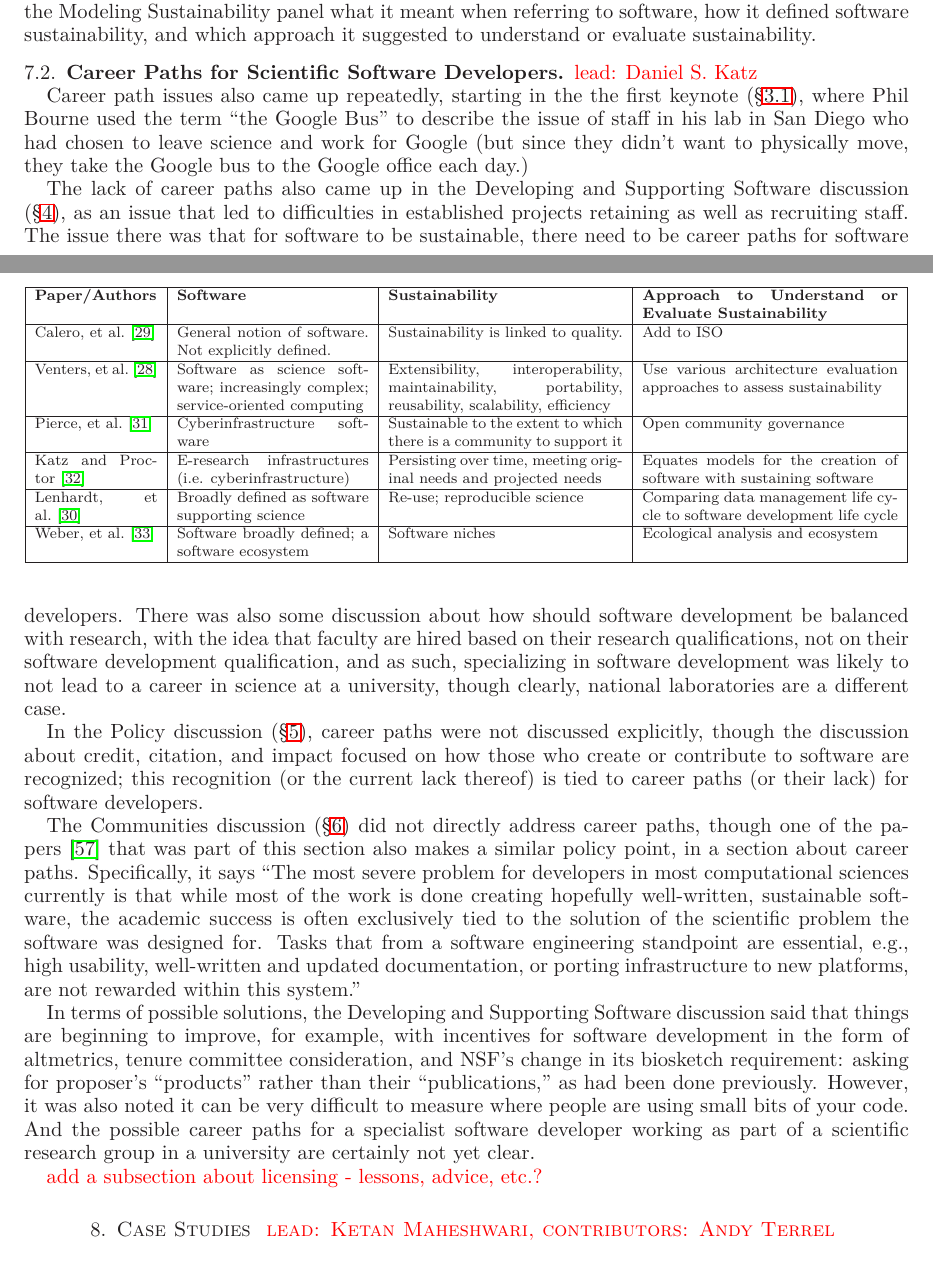
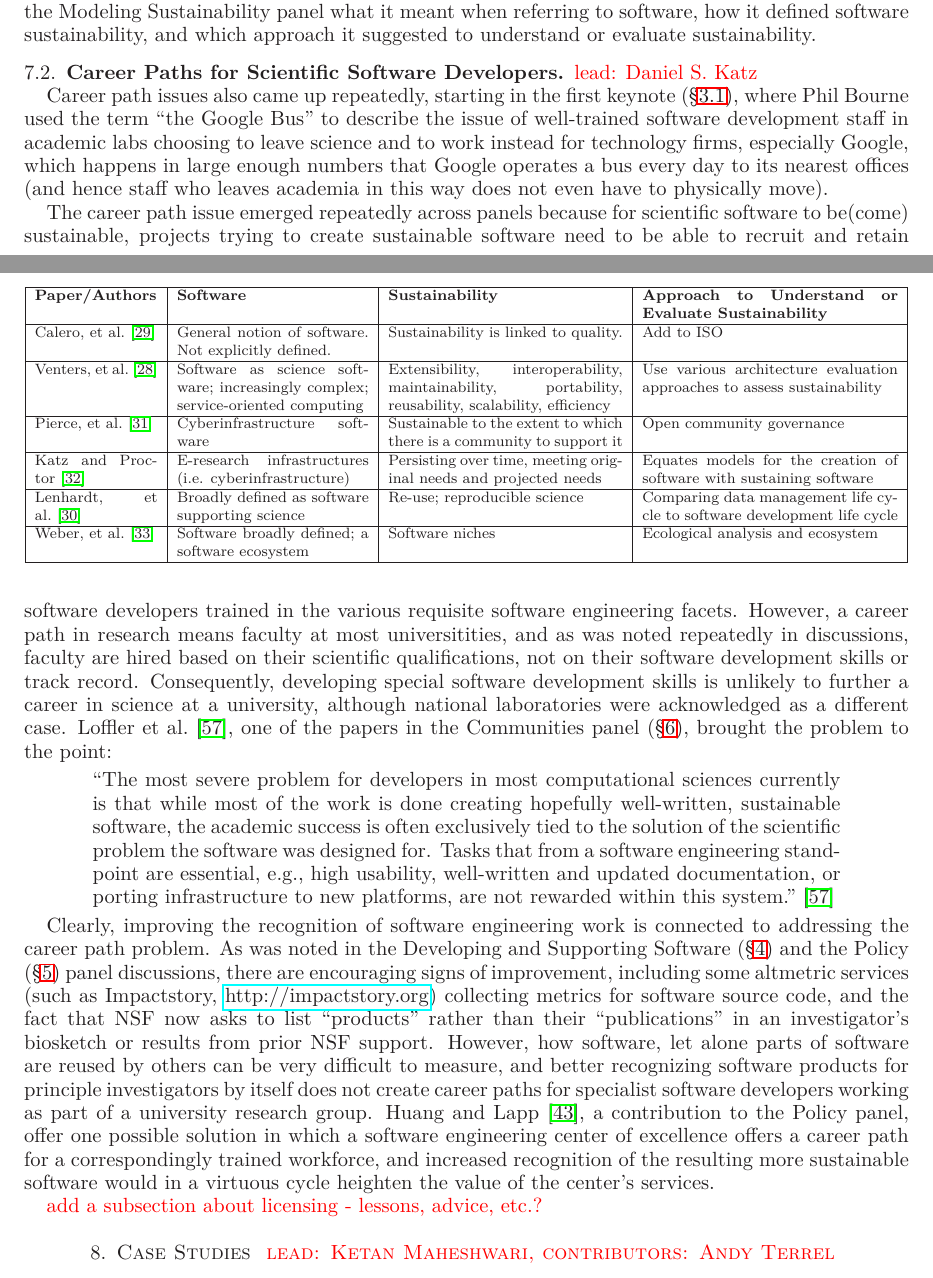
Before and after one commit to WSSSPE/meetings, a LaTeX paper (WSSSPE1_report/WSSSPE1_summary_report.tex): two parts of pages 18 and 19 of 31, joined at a grey line, cut so that both start at the same text. Compiled offline with LaTeX, dvips and Ghostscript.

Commit message:
Revises Career Paths section.

```diff
--- a/WSSSPE1_report/WSSSPE1_summary_report.tex
+++ b/WSSSPE1_report/WSSSPE1_summary_report.tex
@@ -1632,16 +1632,57 @@ Weber, et al.~\cite{Weber_WSSSPE}
 
 \subsection{Career Paths for Scientific Software Developers} \note{lead: Daniel S. Katz} \label{sec:career-tracks}
 
-Career path issues also came up repeatedly, starting in the the first keynote (\S\ref{sec:keynote1}), where Phil Bourne used the term ``the Google Bus'' to describe the issue of staff in his lab in San Diego who had chosen to leave science and work for Google (but since they didn't want to physically move, they take the Google bus to the Google office each day.)
-
-The lack of career paths also came up in the Developing and Supporting Software discussion (\S\ref{sec:devel}), as an issue that led to difficulties in established projects retaining as well as recruiting staff. The issue there was that for software to be sustainable, there need to be career paths for software developers.  There was also some discussion about how should software development be balanced with research, with the idea that faculty are hired based on their research qualifications, not on their software development qualification, and as such, specializing in software development was likely to not lead to a career in science at a university, though clearly, national laboratories are a different case.
-
-In the Policy discussion (\S\ref{sec:policy}), career paths were not discussed explicitly, though the discussion about credit, citation, and impact focused on how those who create or contribute to software are recognized; this recognition (or the current lack thereof) is tied to career paths (or their lack) for software developers.
-
-The Communities discussion (\S\ref{sec:community}) did not directly address career paths, though one of the papers~\cite{Loffler_WSSSPE} that was part of this section also makes a similar policy point, in a section about career paths. Specifically, it says ``The most severe problem for developers in most computational sciences currently is that while most of the work is done creating hopefully well-written, sustainable software, the academic success is often exclusively tied to the solution of the scientific problem the software was designed for. Tasks that from a software engineering standpoint are essential, e.g., high usability, well-written and updated documentation, or porting infrastructure to new platforms, are not rewarded within this system.''
-
-In terms of possible solutions, the Developing and Supporting Software discussion said that things are beginning to improve, for example, with incentives for software development in the form of altmetrics, tenure committee consideration, and NSF's change in its biosketch requirement: asking for proposer's ``products'' rather than their ``publications,'' as had been done previously.
-However, it was also noted it can be very difficult to measure where people are using small bits of your code.  And the possible career paths for a specialist software developer working as part of a scientific research group in a university are certainly not yet clear.
+Career path issues also came up repeatedly, starting in the first
+keynote (\S\ref{sec:keynote1}), where Phil Bourne used the term ``the
+Google Bus'' to describe the issue of well-trained software development staff in
+academic labs choosing to leave science and to work instead for technology
+firms, especially Google, which happens in large enough numbers that
+Google operates a bus every day to its nearest offices (and hence
+staff who leaves academia in this way does not even have  to physically move).
+
+The career path issue emerged repeatedly across panels because for
+scientific software to be(come) sustainable, projects trying to create
+sustainable software need to be able to recruit and retain software
+developers trained in the various requisite software engineering
+facets.  However, a career path in research means faculty at most
+universitities, and as was noted repeatedly in discussions, faculty
+are hired based on their scientific qualifications, not on their
+software development skills or track record. Consequently, developing
+special software development skills is unlikely to further a career in
+science at a university, although national laboratories were
+acknowledged as a different case. Loffler et
+al.~\cite{Loffler_WSSSPE}, one of the papers in the Communities panel
+(\S\ref{sec:community}), brought the problem to the point:
+\begin{quote}
+  ``The most severe problem for developers in most computational
+  sciences currently is that while most of the work is done creating
+  hopefully well-written, sustainable software, the academic success
+  is often exclusively tied to the solution of the scientific problem
+  the software was designed for. Tasks that from a software
+  engineering standpoint are essential, e.g., high usability,
+  well-written and updated documentation, or porting infrastructure to
+  new platforms, are not rewarded within this system.'' ~\cite{Loffler_WSSSPE}
+\end{quote}
+
+Clearly, improving the recognition of software engineering work is
+connected to addressing the career path problem. As was noted in the
+Developing and Supporting Software (\S\ref{sec:devel}) and the Policy
+(\S\ref{sec:policy}) panel discussions, there are encouraging signs of
+improvement, including some altmetric services (such as Impactstory,
+\url{http://impactstory.org}) collecting metrics for software source
+code, and the fact that NSF now asks to list ``products'' rather than
+their ``publications'' in an investigator's biosketch or results from
+prior NSF support. However, how software, let alone parts of software
+are reused by others can be very difficult to measure, and better
+recognizing software products for principle investigators by itself
+does not create career paths for specialist software developers
+working as part of a university research group. Huang and
+Lapp~\cite{Huang_WSSSPE}, a contribution to the Policy panel, offer
+one possible solution in which a software engineering center of
+excellence offers a career path for a correspondingly trained
+workforce, and increased recognition of the resulting more sustainable
+software would in a virtuous cycle heighten the value of the center's
+services.
 
 \note{add a subsection about licensing - lessons, advice, etc.?}
 
```
